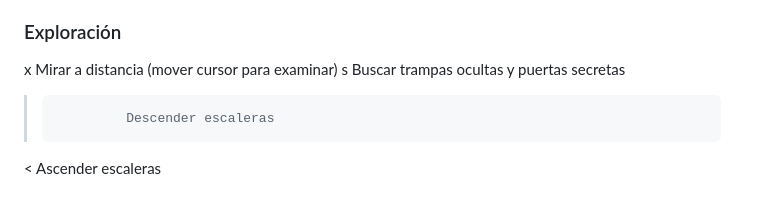
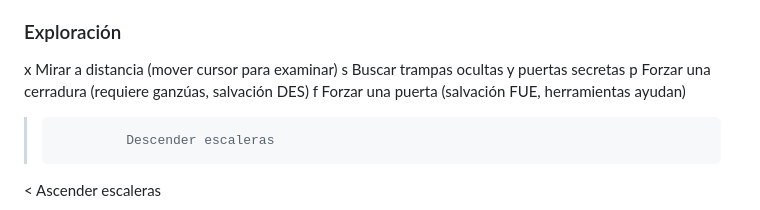
Before and after one commit to adn770/nhc, a Markdown page: docs/help_es.md, the part around the change. Rendered like a GitHub page.

```diff
--- a/docs/help_es.md
+++ b/docs/help_es.md
@@ -41,6 +41,8 @@ Empujar un cofre lo abre y suelta su contenido.
 ### Exploración
   x              Mirar a distancia (mover cursor para examinar)
   s              Buscar trampas ocultas y puertas secretas
+  p              Forzar una cerradura (requiere ganzúas, salvación DES)
+  f              Forzar una puerta (salvación FUE, herramientas ayudan)
   >              Descender escaleras
   <              Ascender escaleras
 
```
Also changed, not shown: docs/help_ca.md (+2 -0 lines), docs/help_en.md (+2 -0 lines).
